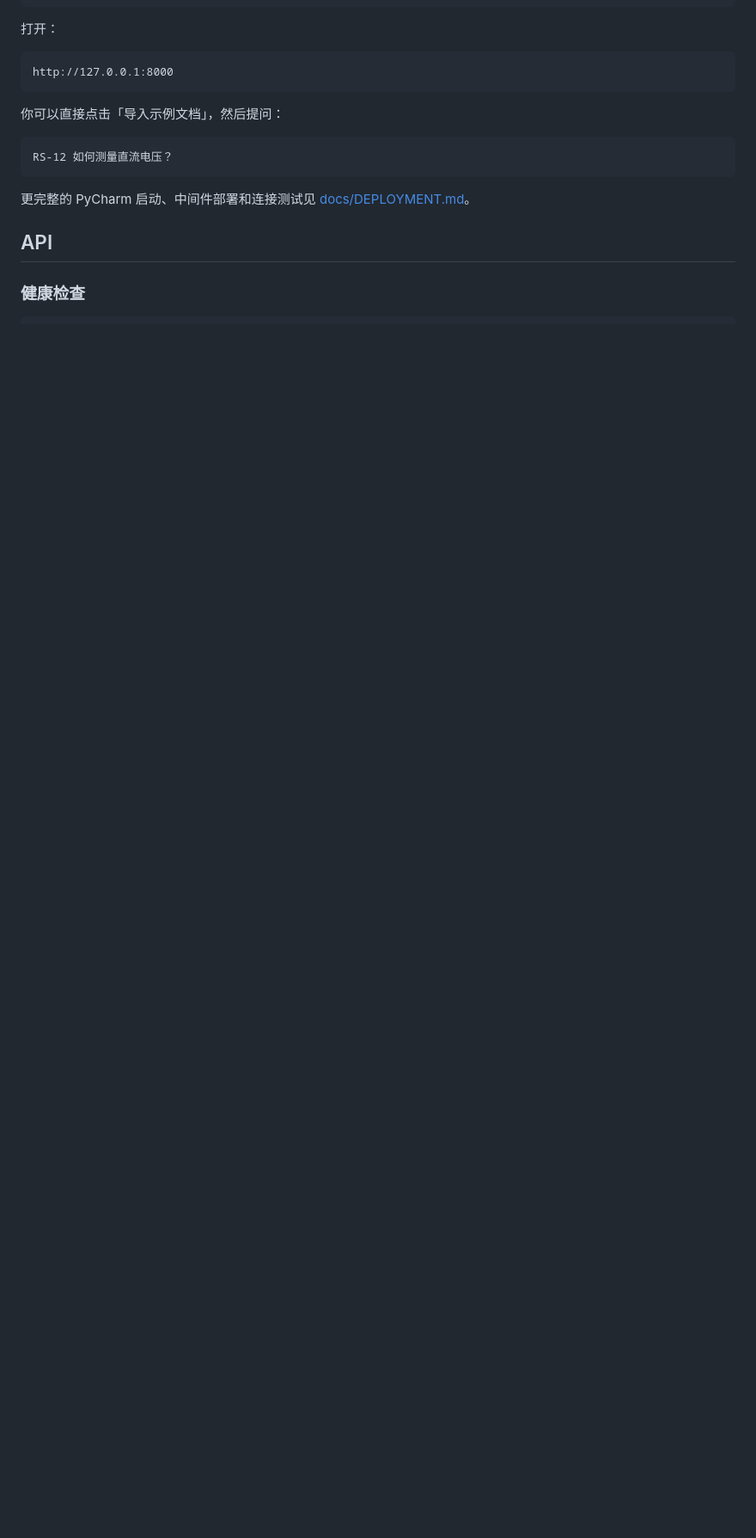
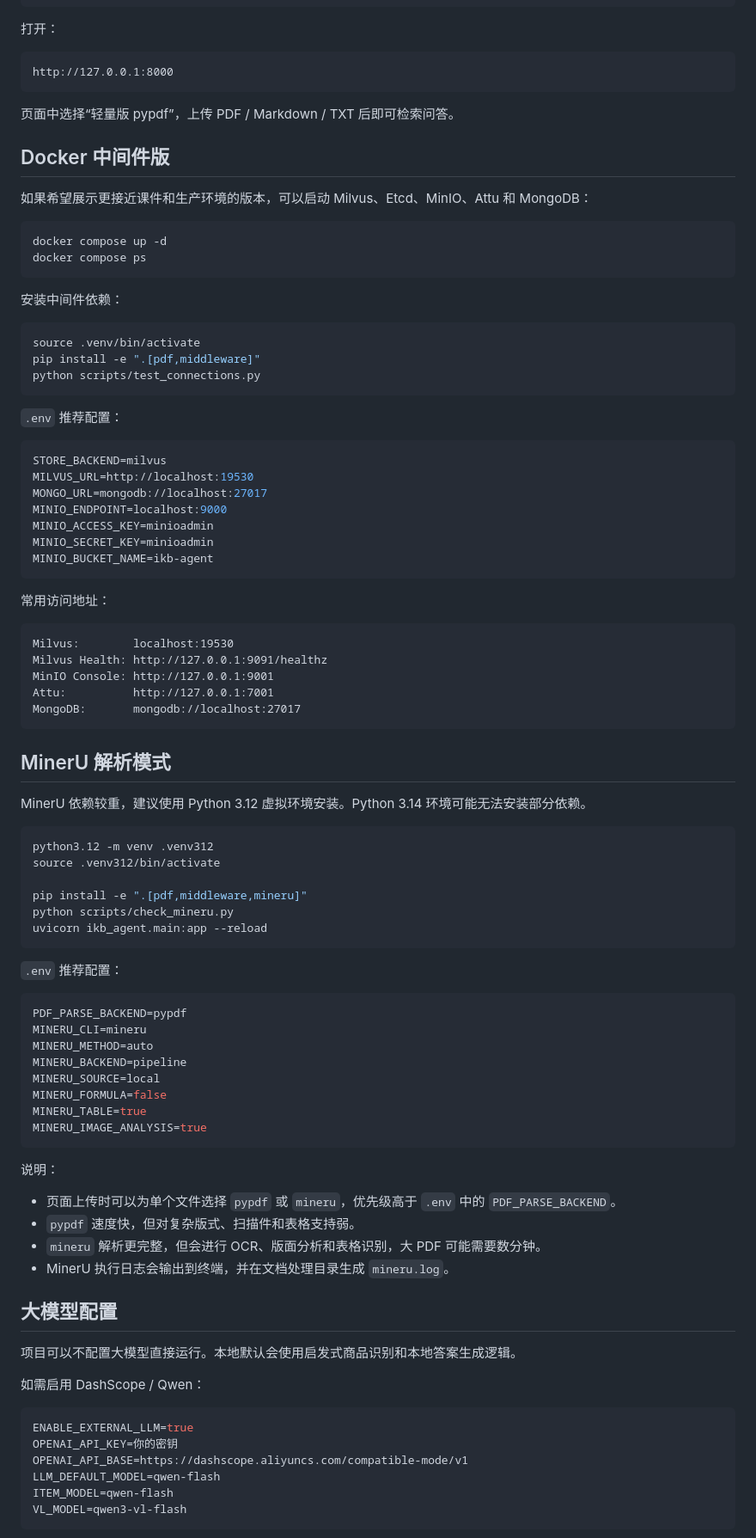
Before and after one commit to Yin123-ybh/IKB-Agent, a Markdown page: README.md, the part around one of its changes. Shown at 86% size. Rendered like a GitHub page; blank space fills up the shorter version.

Commit message:
Update README for startup and deployment

````diff
--- a/README.md
+++ b/README.md
@@ -73,14 +77,92 @@ PDF_PARSE_BACKEND=mineru
 http://127.0.0.1:8000
 ```
 
-你可以直接点击「导入示例文档」，然后提问：
+页面中选择“轻量版 pypdf”，上传 PDF / Markdown / TXT 后即可检索问答。
+
+## Docker 中间件版
+
+如果希望展示更接近课件和生产环境的版本，可以启动 Milvus、Etcd、MinIO、Attu 和 MongoDB：
+
+```bash
+docker compose up -d
+docker compose ps
+```
+
+安装中间件依赖：
+
+```bash
+source .venv/bin/activate
+pip install -e ".[pdf,middleware]"
+python scripts/test_connections.py
+```
+
+`.env` 推荐配置：
+
+```env
+STORE_BACKEND=milvus
+MILVUS_URL=http://localhost:19530
+MONGO_URL=mongodb://localhost:27017
+MINIO_ENDPOINT=localhost:9000
+MINIO_ACCESS_KEY=minioadmin
+MINIO_SECRET_KEY=minioadmin
+MINIO_BUCKET_NAME=ikb-agent
+```
+
+常用访问地址：
 
 ```text
-RS-12 如何测量直流电压？
+Milvus:        localhost:19530
+Milvus Health: http://127.0.0.1:9091/healthz
+MinIO Console: http://127.0.0.1:9001
+Attu:          http://127.0.0.1:7001
+MongoDB:       mongodb://localhost:27017
 ```
 
-更完整的 PyCharm 启动、中间件部署和连接测试见 [docs/DEPLOYMENT.md](docs/DEPLOYMENT.md)。
+## MinerU 解析模式
 
-## API
+MinerU 依赖较重，建议使用 Python 3.12 虚拟环境安装。Python 3.14 环境可能无法安装部分依赖。
 
-### 健康检查
+```bash
+python3.12 -m venv .venv312
+source .venv312/bin/activate
+
+pip install -e ".[pdf,middleware,mineru]"
+python scripts/check_mineru.py
+uvicorn ikb_agent.main:app --reload
+```
+
+`.env` 推荐配置：
+
+```env
+PDF_PARSE_BACKEND=pypdf
+MINERU_CLI=mineru
+MINERU_METHOD=auto
+MINERU_BACKEND=pipeline
+MINERU_SOURCE=local
+MINERU_FORMULA=false
+MINERU_TABLE=true
+MINERU_IMAGE_ANALYSIS=true
+```
+
+说明：
+
+- 页面上传时可以为单个文件选择 `pypdf` 或 `mineru`，优先级高于 `.env` 中的 `PDF_PARSE_BACKEND`。
+- `pypdf` 速度快，但对复杂版式、扫描件和表格支持弱。
+- `mineru` 解析更完整，但会进行 OCR、版面分析和表格识别，大 PDF 可能需要数分钟。
+- MinerU 执行日志会输出到终端，并在文档处理目录生成 `mineru.log`。
+
+## 大模型配置
+
+项目可以不配置大模型直接运行。本地默认会使用启发式商品识别和本地答案生成逻辑。
+
+如需启用 DashScope / Qwen：
+
+```env
+ENABLE_EXTERNAL_LLM=true
+OPENAI_API_KEY=你的密钥
+OPENAI_API_BASE=https://dashscope.aliyuncs.com/compatible-mode/v1
+LLM_DEFAULT_MODEL=qwen-flash
+ITEM_MODEL=qwen-flash
+VL_MODEL=qwen3-vl-flash
+```
+
````
Also changed, not shown: other parts of README.md (+101 -95 lines).
